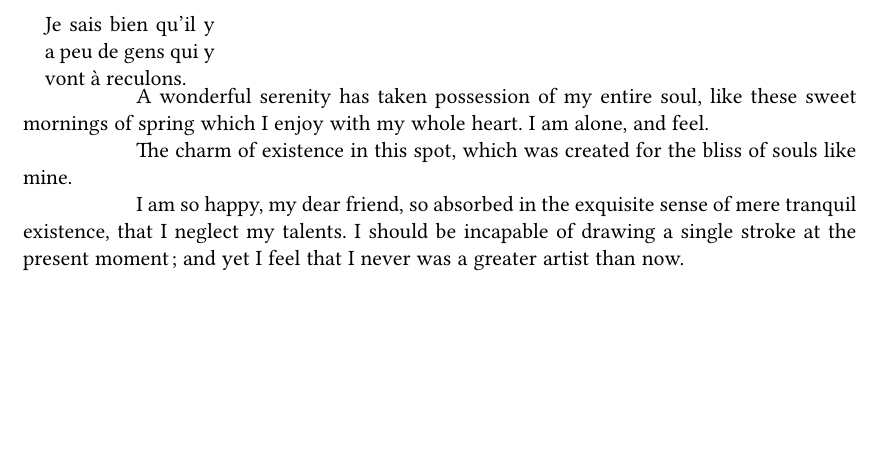
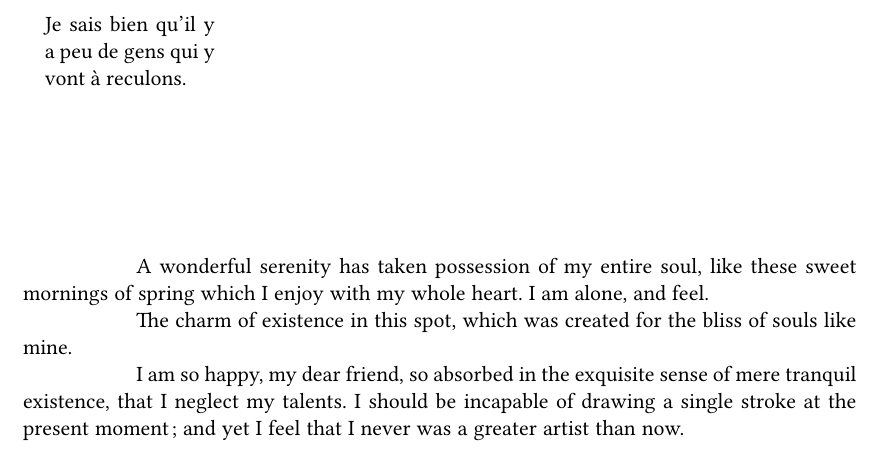
Before and after one commit to raphink/impnattypo, a LaTeX book (impnattypo-test.tex): part of the page, cut so that both start at the same text, the shorter picture padded with empty space. Compiled offline with XeLaTeX.

Commit message:
Test draft mode

```diff
--- a/impnattypo-test.tex
+++ b/impnattypo-test.tex
@@ -1,6 +1,6 @@
 \documentclass{scrbook}
 
-\usepackage[nosingleletter,lastparline]{impnattypo}
+\usepackage[draft,nosingleletter,lastparline]{impnattypo}
 \usepackage[french]{babel} %language selection
 
 \usepackage{fontspec}
@@ -14,6 +14,8 @@ gens qui y vont à reculons.
 }
 
 
+\vspace{3cm}
+
 \parindent = 2cm
 
 A wonderful serenity has taken possession of my entire soul, like these sweet mornings of spring which I enjoy with my whole heart. I am alone, and feel.
```
Also changed, not shown: 1 other file.
